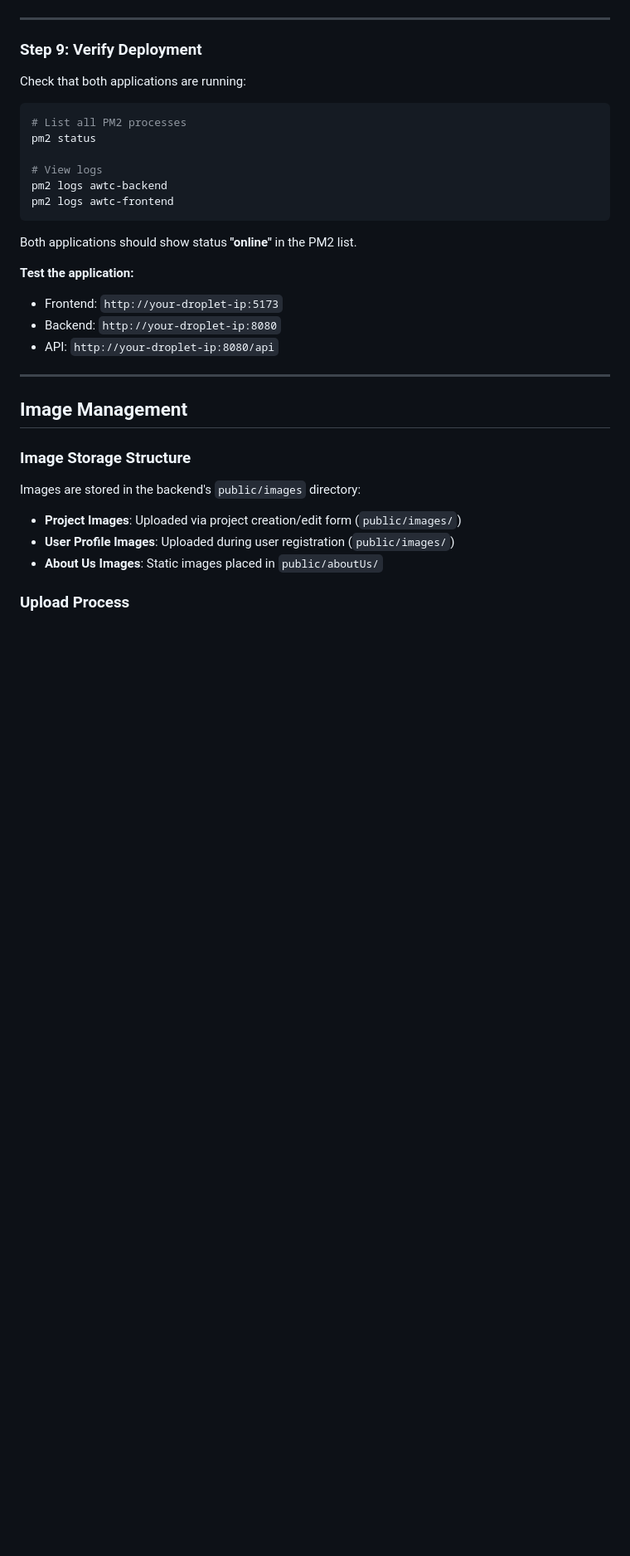
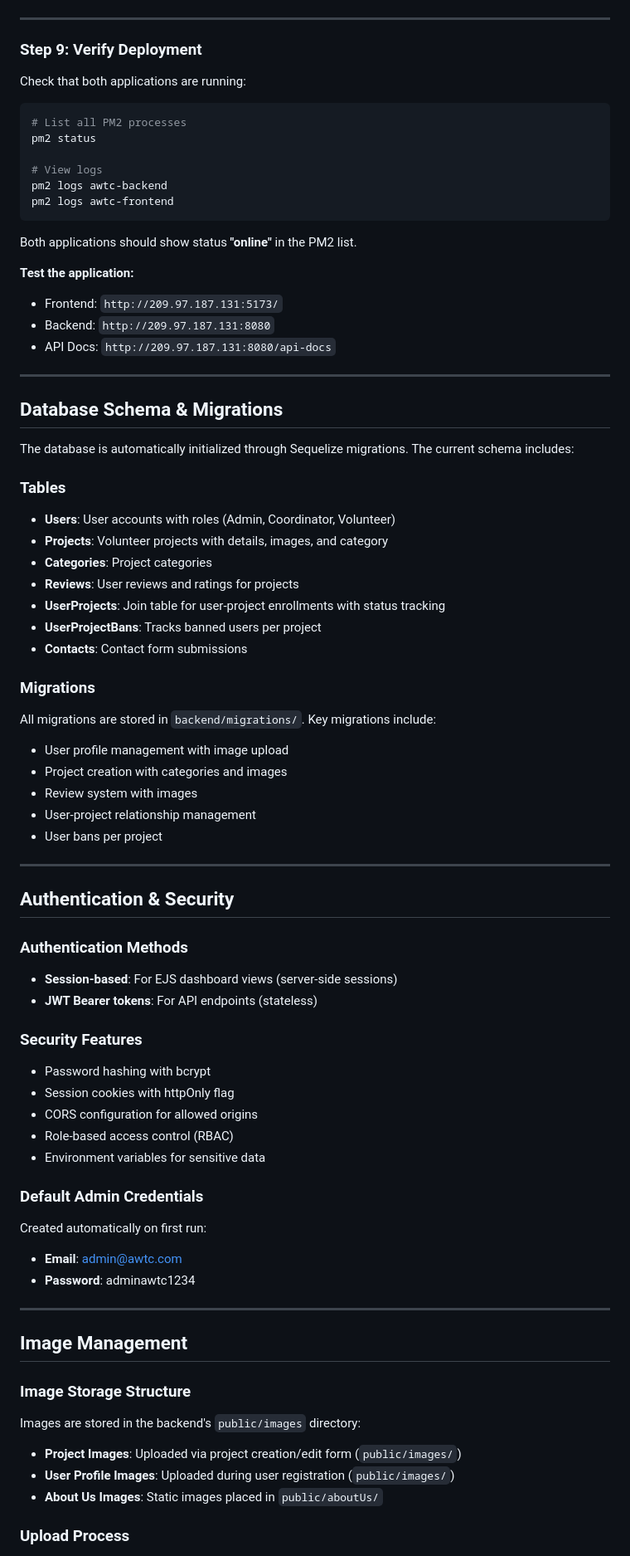
Before and after one commit to Jeremy-Pacheco/AWTC, a Markdown page: docs/deploy-sprint-3.md, the part around one of its changes. Shown at 83% size. GitHub-like rendering; blank space fills up the shorter version.

```diff
--- a/docs/deploy-sprint-3.md
+++ b/docs/deploy-sprint-3.md
@@ -200,9 +212,52 @@ Both applications should show status **"online"** in the PM2 list.
 
 **Test the application:**
 
-- Frontend: `http://your-droplet-ip:5173`
-- Backend: `http://your-droplet-ip:8080`
-- API: `http://your-droplet-ip:8080/api`
+- Frontend: `http://209.97.187.131:5173/`
+- Backend: `http://209.97.187.131:8080`
+- API Docs: `http://209.97.187.131:8080/api-docs`
+
+---
+
+## Database Schema & Migrations
+
+The database is automatically initialized through Sequelize migrations. The current schema includes:
+
+### Tables
+- **Users**: User accounts with roles (Admin, Coordinator, Volunteer)
+- **Projects**: Volunteer projects with details, images, and category
+- **Categories**: Project categories
+- **Reviews**: User reviews and ratings for projects
+- **UserProjects**: Join table for user-project enrollments with status tracking
+- **UserProjectBans**: Tracks banned users per project
+- **Contacts**: Contact form submissions
+
+### Migrations
+All migrations are stored in `backend/migrations/`. Key migrations include:
+- User profile management with image upload
+- Project creation with categories and images
+- Review system with images
+- User-project relationship management
+- User bans per project
+
+---
+
+## Authentication & Security
+
+### Authentication Methods
+- **Session-based**: For EJS dashboard views (server-side sessions)
+- **JWT Bearer tokens**: For API endpoints (stateless)
+
+### Security Features
+- Password hashing with bcrypt
+- Session cookies with httpOnly flag
+- CORS configuration for allowed origins
+- Role-based access control (RBAC)
+- Environment variables for sensitive data
+
+### Default Admin Credentials
+Created automatically on first run:
+- **Email**: admin@awtc.com
+- **Password**: adminawtc1234
 
 ---
 
```
Also changed, not shown: other parts of docs/deploy-sprint-3.md (+60 -11 lines).
